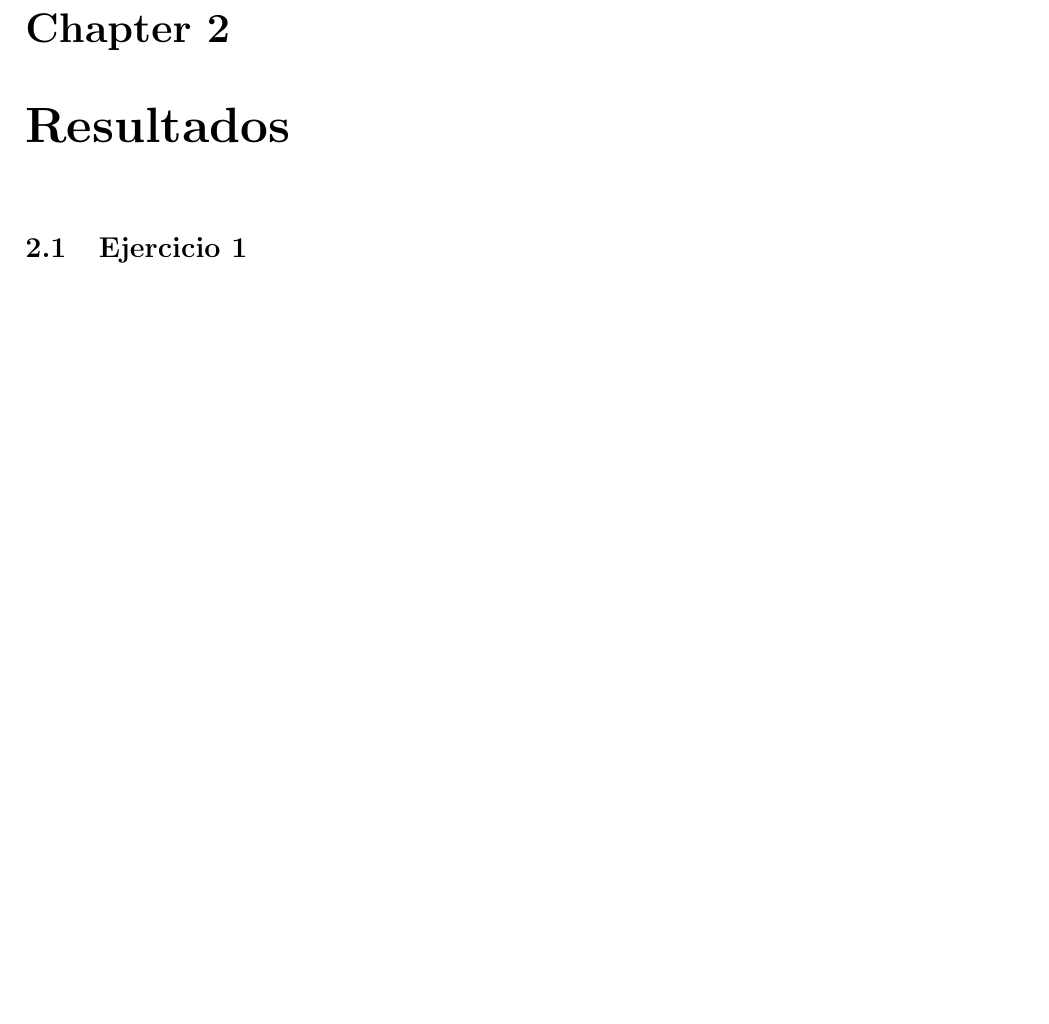
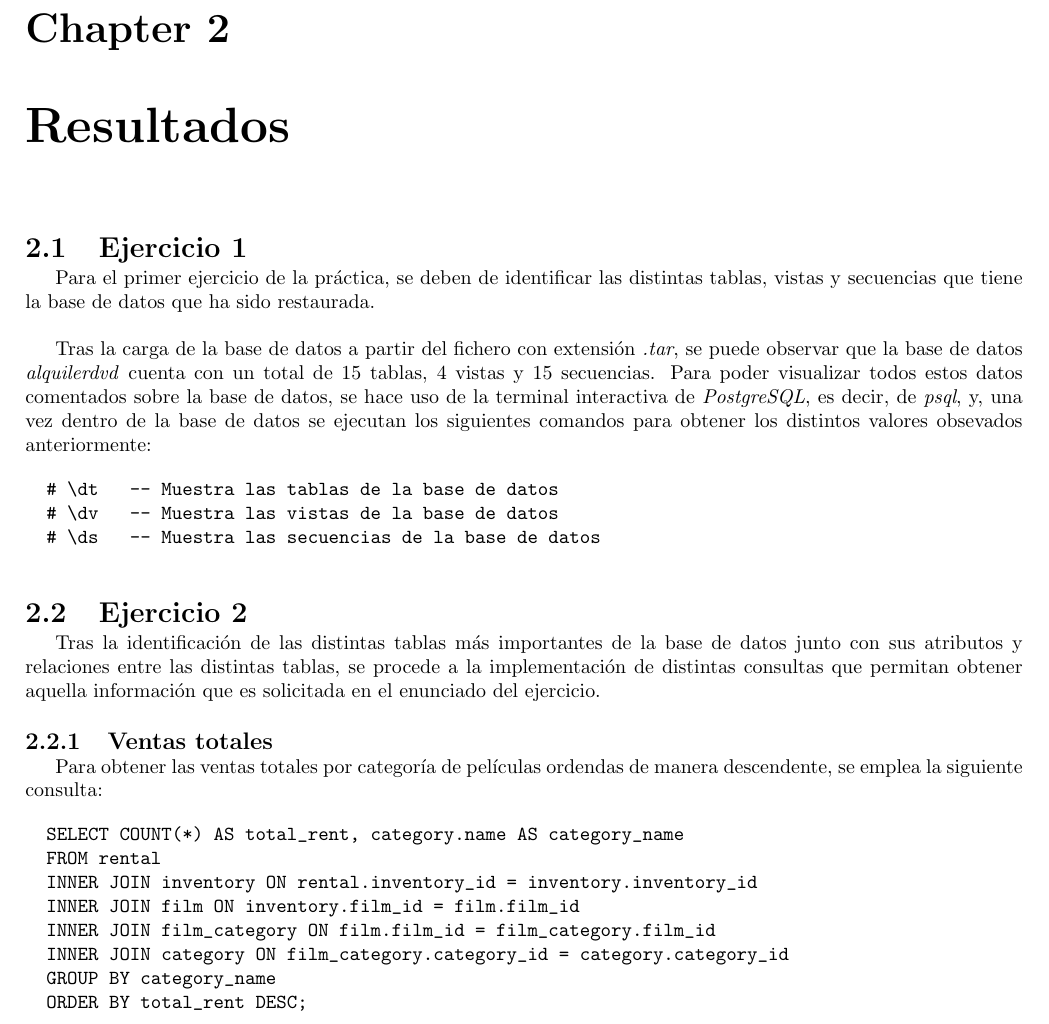
Before and after one commit to Samuelmm15/PostgreSQL-Rent, a LaTeX document (Report/Triggers-and-views-in-SQL.tex): part of page 4 of 6, cut so that both start at the same text, the shorter picture padded with empty space. Compiled offline with pdfLaTeX.

Commit message:
Advanced at the implementation of the report

```diff
--- a/Report/Triggers-and-views-in-SQL.tex
+++ b/Report/Triggers-and-views-in-SQL.tex
@@ -55,7 +55,32 @@
 
 	\chapter{Resultados}
 	\section{Ejercicio 1}
+	Para el primer ejercicio de la práctica, se deben de identificar las distintas tablas, vistas y secuencias que tiene la base de datos que ha sido restaurada.\\
 
+	Tras la carga de la base de datos a partir del fichero con extensión \emph{.tar}, se puede observar que la base de datos \emph{alquilerdvd} cuenta con un total de 15 tablas, 4 vistas y 15 secuencias. Para poder visualizar todos estos datos comentados sobre la base de datos, se hace uso de la terminal interactiva de \emph{PostgreSQL}, es decir, de \emph{psql}, y, una vez dentro de la base de datos se ejecutan los siguientes comandos para obtener los distintos valores obsevados anteriormente:
+
+	\begin{verbatim}
+		# \dt 		-- Muestra las tablas de la base de datos
+		# \dv		 -- Muestra las vistas de la base de datos
+		# \ds		 -- Muestra las secuencias de la base de datos
+	\end{verbatim}
+
+	\section{Ejercicio 2}
+	Tras la identificación de las distintas tablas más importantes de la base de datos junto con sus atributos  y relaciones entre las distintas tablas, se procede a la implementación de distintas consultas que permitan obtener aquella información que es solicitada en el enunciado del ejercicio.\\
+
+	\subsection{Ventas totales}
+	Para obtener las ventas totales por categoría de películas ordendas de manera descendente, se emplea la siguiente consulta:
+
+	\begin{verbatim}
+		SELECT COUNT(*) AS total_rent, category.name AS category_name
+		FROM rental
+		INNER JOIN inventory ON rental.inventory_id = inventory.inventory_id
+		INNER JOIN film ON inventory.film_id = film.film_id
+		INNER JOIN film_category ON film.film_id = film_category.film_id
+		INNER JOIN category ON film_category.category_id = category.category_id
+		GROUP BY category_name
+		ORDER BY total_rent DESC;
+	\end{verbatim}
 
 	\chapter{Conclusiones}
   Example....
```
Also changed, not shown: Report/Triggers-and-views-in-SQL.pdf, 7 other files.
